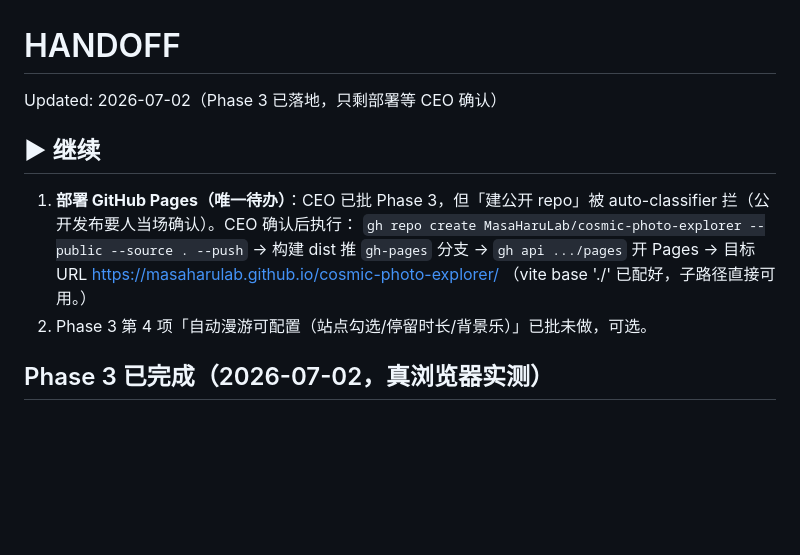
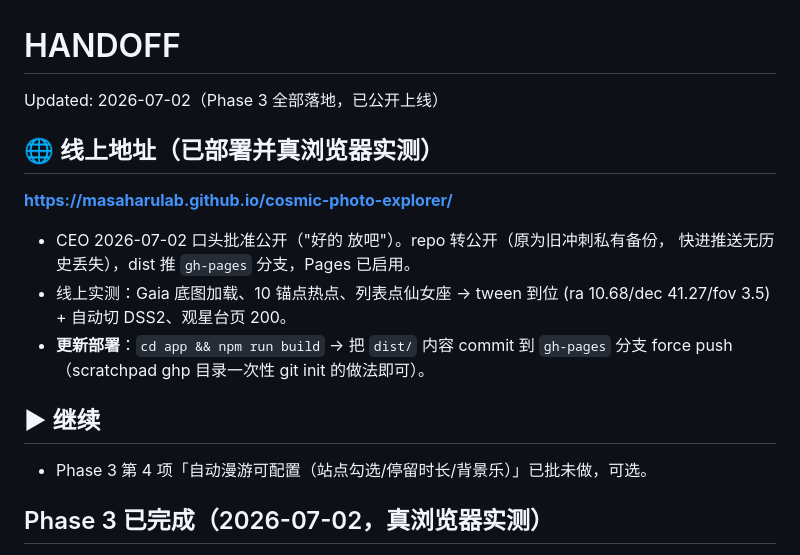
Before and after one commit to MasaHaruLab/cosmic-photo-explorer, a Markdown page: HANDOFF.md, the part around the change. Rendered like a GitHub page; blank space fills up the shorter version.

Commit message:
docs: record public deployment to GitHub Pages
Co-Authored-By: Claude Fable 5 <noreply@anthropic.com>
Claude-Session: https://claude.ai/code/session_01FVJXwqhgpaBj4dHJTgYqkD

```diff
--- a/HANDOFF.md
+++ b/HANDOFF.md
@@ -1,16 +1,21 @@
 # HANDOFF
 
-Updated: 2026-07-02（Phase 3 已落地，只剩部署等 CEO 确认）
+Updated: 2026-07-02（Phase 3 全部落地，已公开上线）
+
+## 🌐 线上地址（已部署并真浏览器实测）
+
+**https://masaharulab.github.io/cosmic-photo-explorer/**
+
+- CEO 2026-07-02 口头批准公开（"好的 放吧"）。repo 转公开（原为旧冲刺私有备份，
+  快进推送无历史丢失），dist 推 `gh-pages` 分支，Pages 已启用。
+- 线上实测：Gaia 底图加载、10 锚点热点、列表点仙女座 → tween 到位
+  (ra 10.68/dec 41.27/fov 3.5) + 自动切 DSS2、观星台页 200。
+- **更新部署**：`cd app && npm run build` → 把 `dist/` 内容 commit 到 `gh-pages`
+  分支 force push（scratchpad ghp 目录一次性 git init 的做法即可）。
 
 ## ▶ 继续
 
-1. **部署 GitHub Pages（唯一待办）**：CEO 已批 Phase 3，但「建公开 repo」被
-   auto-classifier 拦（公开发布要人当场确认）。CEO 确认后执行：
-   `gh repo create MasaHaruLab/cosmic-photo-explorer --public --source . --push`
-   → 构建 dist 推 `gh-pages` 分支 → `gh api .../pages` 开 Pages
-   → 目标 URL https://masaharulab.github.io/cosmic-photo-explorer/
-   （vite base './' 已配好，子路径直接可用。）
-2. Phase 3 第 4 项「自动漫游可配置（站点勾选/停留时长/背景乐）」已批未做，可选。
+- Phase 3 第 4 项「自动漫游可配置（站点勾选/停留时长/背景乐）」已批未做，可选。
 
 ## Phase 3 已完成（2026-07-02，真浏览器实测）
 
```
